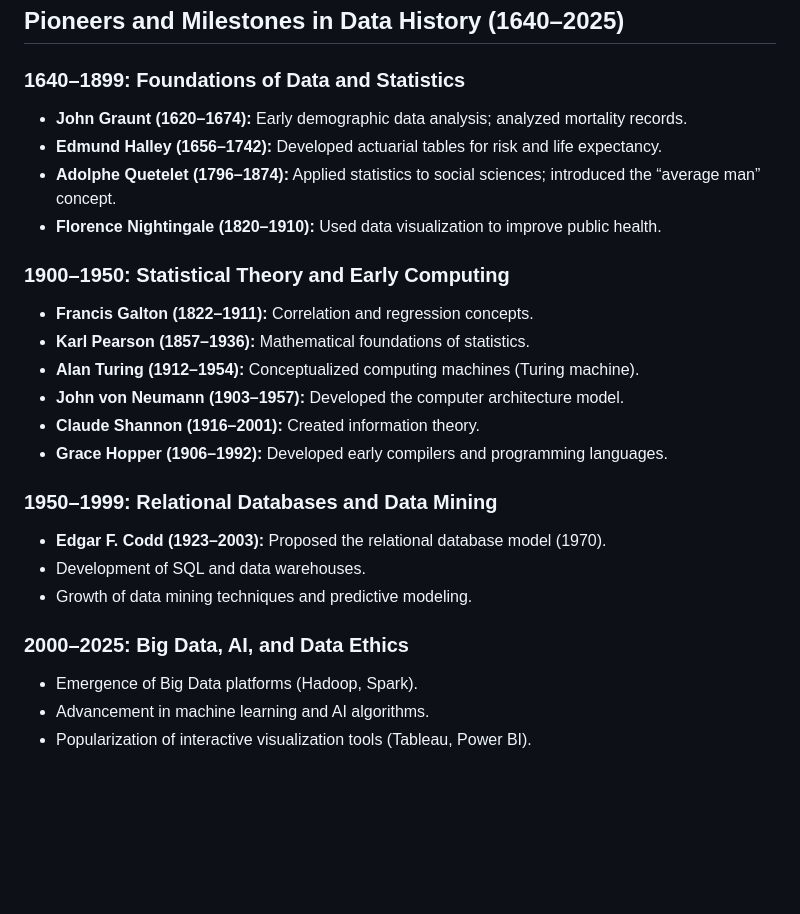
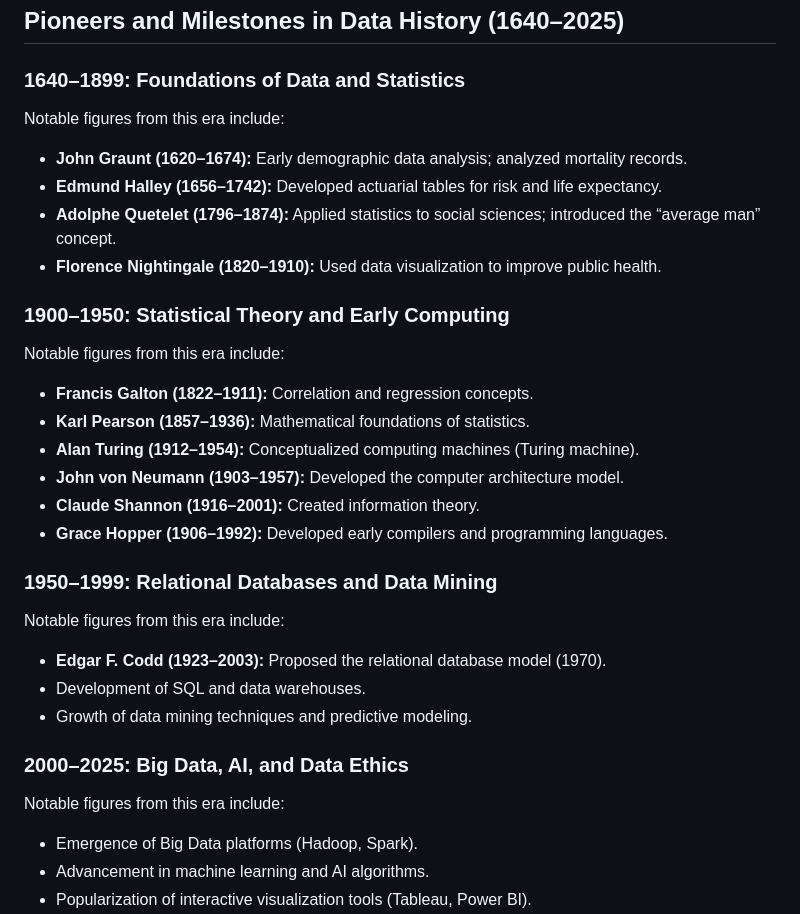
Before and after one commit to acenteno320/acenteno320.github.io, a Markdown page: 01_Pioneers-in-data-evolution.md, the part around the change. Drawn GitHub-style; blank space fills up the shorter version.

```diff
--- a/01_Pioneers-in-data-evolution.md
+++ b/01_Pioneers-in-data-evolution.md
@@ -32,6 +32,7 @@ By examining this data, users can gain a clearer understanding of how the field
 ## Pioneers and Milestones in Data History (1640–2025)
 
 ### 1640–1899: Foundations of Data and Statistics
+Notable figures from this era include:
 
 - **John Graunt (1620–1674):** Early demographic data analysis; analyzed mortality records.
 - **Edmund Halley (1656–1742):** Developed actuarial tables for risk and life expectancy.
@@ -39,6 +40,7 @@ By examining this data, users can gain a clearer understanding of how the field
 - **Florence Nightingale (1820–1910):** Used data visualization to improve public health.
 
 ### 1900–1950: Statistical Theory and Early Computing
+Notable figures from this era include:
 
 - **Francis Galton (1822–1911):** Correlation and regression concepts.
 - **Karl Pearson (1857–1936):** Mathematical foundations of statistics.
@@ -48,12 +50,14 @@ By examining this data, users can gain a clearer understanding of how the field
 - **Grace Hopper (1906–1992):** Developed early compilers and programming languages.
 
 ### 1950–1999: Relational Databases and Data Mining
+Notable figures from this era include:
 
 - **Edgar F. Codd (1923–2003):** Proposed the relational database model (1970).
 - Development of SQL and data warehouses.
 - Growth of data mining techniques and predictive modeling.
 
 ### 2000–2025: Big Data, AI, and Data Ethics
+Notable figures from this era include:
 
 - Emergence of Big Data platforms (Hadoop, Spark).
 - Advancement in machine learning and AI algorithms.
```
